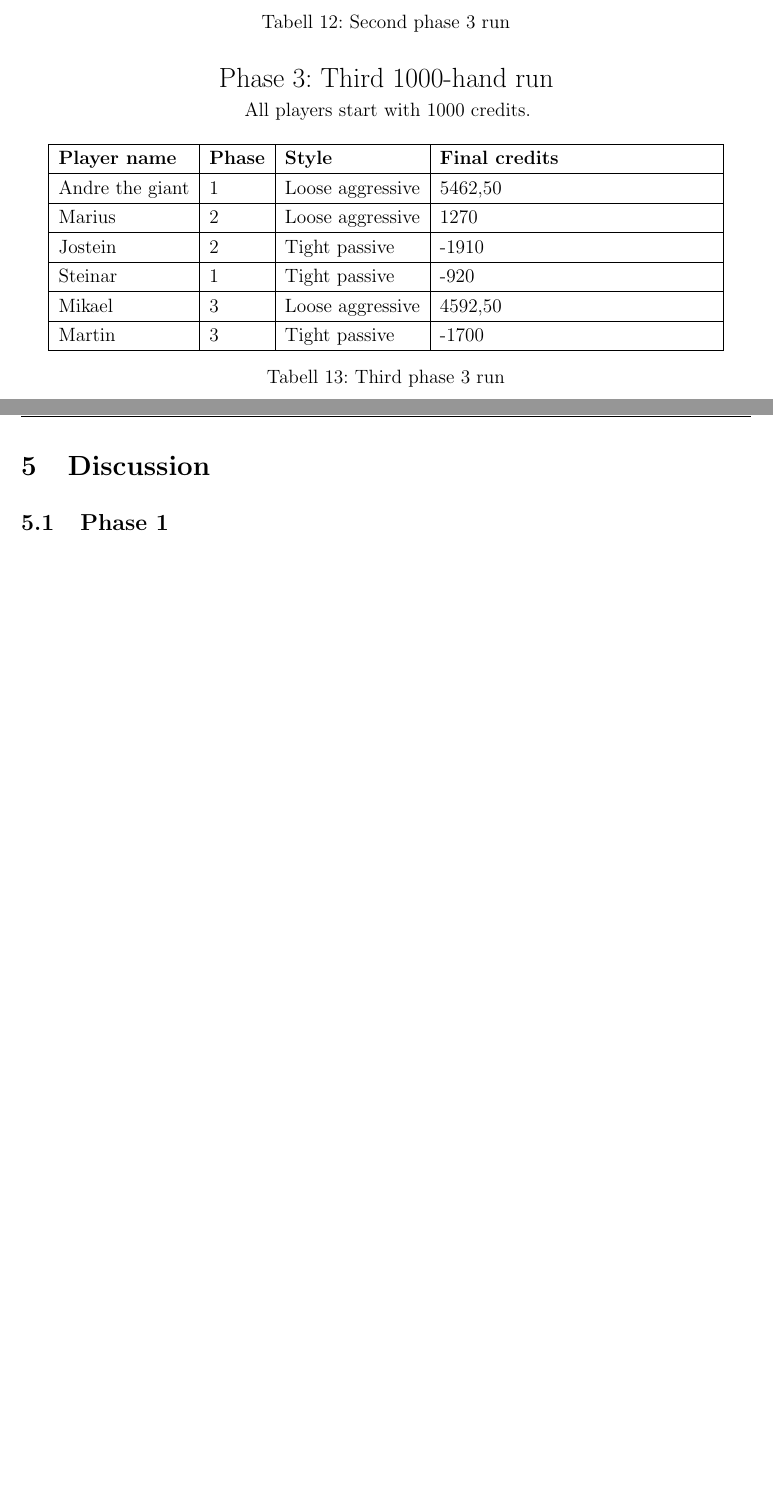
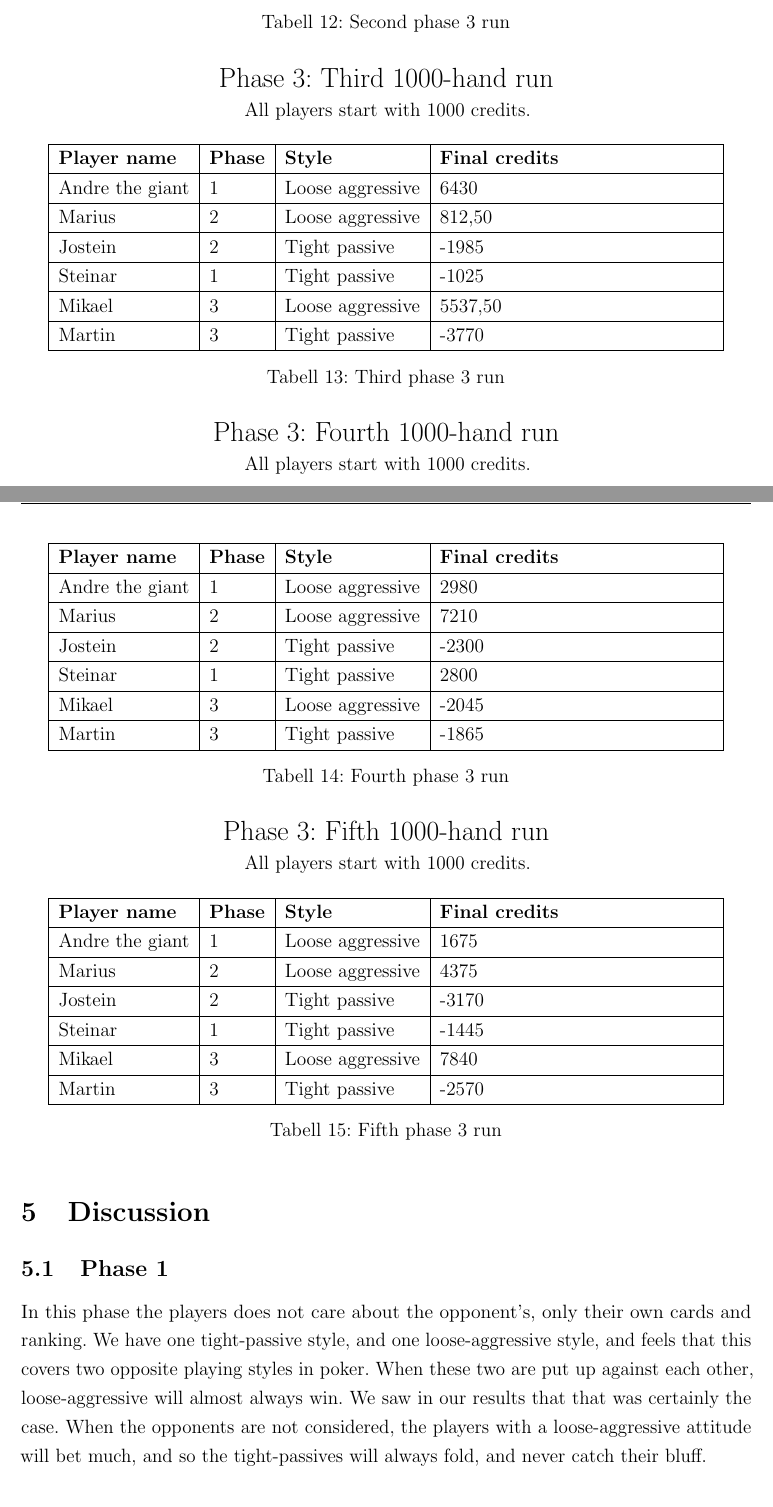
Before and after one commit to mikaelbr/AI-Poker-Player, a LaTeX document (documentation/report.tex): two parts of pages 9 and 10 of 10 before the commit and two parts of pages 10 and 11 of 12 after it, joined at a grey line, cut so that both start at the same text, the shorter picture padded with empty space. Compiled offline with pdfLaTeX.

Commit message:
added last version of the report in pdf

```diff
--- a/documentation/report.tex
+++ b/documentation/report.tex
@@ -491,17 +498,17 @@ To be filled in..
 		\hline
 		\textbf{Player name} & \textbf{Phase} & \textbf{Style} & \textbf{Final credits} \\
 		\hline
-		Andre the giant & 1 & Loose aggressive & 5462,50 \\
+		Andre the giant & 1 & Loose aggressive & 6430 \\
 		\hline
-		Marius & 2 & Loose aggressive & 1270 \\
+		Marius & 2 & Loose aggressive & 812,50 \\
 		\hline
-		Jostein & 2 & Tight passive & -1910 \\
+		Jostein & 2 & Tight passive & -1985 \\
 		\hline
-		Steinar & 1 & Tight passive & -920 \\
+		Steinar & 1 & Tight passive & -1025 \\
 		\hline
-		Mikael & 3 & Loose aggressive & 4592,50 \\
+		Mikael & 3 & Loose aggressive & 5537,50 \\
 		\hline
-		Martin & 3 & Tight passive & -1700 \\
+		Martin & 3 & Tight passive & -3770 \\
 		\hline
 		\end{tabular}
 	\end{center}
@@ -509,8 +516,69 @@ To be filled in..
 \end{table}
 % ------ END TABLE 1000-run
 
+% ------ START TABLE 1000-run
+\begin{center}
+	{ \Large Phase 3: Fourth 1000-hand run } \\
+	All players start with 1000 credits.
+\end{center}
+
+\begin{table}[H]
+	\begin{center}
+		\begin{tabular}{|l|l|l| p{6cm} |}
+		\hline
+		\textbf{Player name} & \textbf{Phase} & \textbf{Style} & \textbf{Final credits} \\
+		\hline
+		Andre the giant & 1 & Loose aggressive & 2980 \\
+		\hline
+		Marius & 2 & Loose aggressive & 7210 \\
+		\hline
+		Jostein & 2 & Tight passive & -2300 \\
+		\hline
+		Steinar & 1 & Tight passive & 2800 \\
+		\hline
+		Mikael & 3 & Loose aggressive & -2045 \\
+		\hline
+		Martin & 3 & Tight passive & -1865 \\
+		\hline
+		\end{tabular}
+	\end{center}
+	\caption{Fourth phase 3 run}
+\end{table}
+% ------ END TABLE 1000-run
+
+% ------ START TABLE 1000-run
+\begin{center}
+	{ \Large Phase 3: Fifth 1000-hand run } \\
+	All players start with 1000 credits.
+\end{center}
+
+\begin{table}[H]
+	\begin{center}
+		\begin{tabular}{|l|l|l| p{6cm} |}
+		\hline
+		\textbf{Player name} & \textbf{Phase} & \textbf{Style} & \textbf{Final credits} \\
+		\hline
+		Andre the giant & 1 & Loose aggressive & 1675 \\
+		\hline
+		Marius & 2 & Loose aggressive & 4375 \\
+		\hline
+		Jostein & 2 & Tight passive & -3170 \\
+		\hline
+		Steinar & 1 & Tight passive & -1445 \\
+		\hline
+		Mikael & 3 & Loose aggressive & 7840 \\
+		\hline
+		Martin & 3 & Tight passive & -2570 \\
+		\hline
+		\end{tabular}
+	\end{center}
+	\caption{Fifth phase 3 run}
+\end{table}
+% ------ END TABLE 1000-run
+
 \section{Discussion}
 
 \subsection{Phase 1}
+In this phase the players does not care about the opponent's, only their own cards and ranking. We have one tight-passive style, and one loose-aggressive style, and feels that this covers two opposite playing styles in poker. When these two are put up against each other, loose-aggressive will almost always win. We saw in our results that that was certainly the case. When the opponents are not considered, the players with a loose-aggressive attitude will bet much, and so the tight-passives will always fold, and never catch their bluff.
 
 \subsection{Phase 2}
```
Also changed, not shown: documentation/report.pdf, documentation/report.tex (29 more changed lines), 6 other files.
